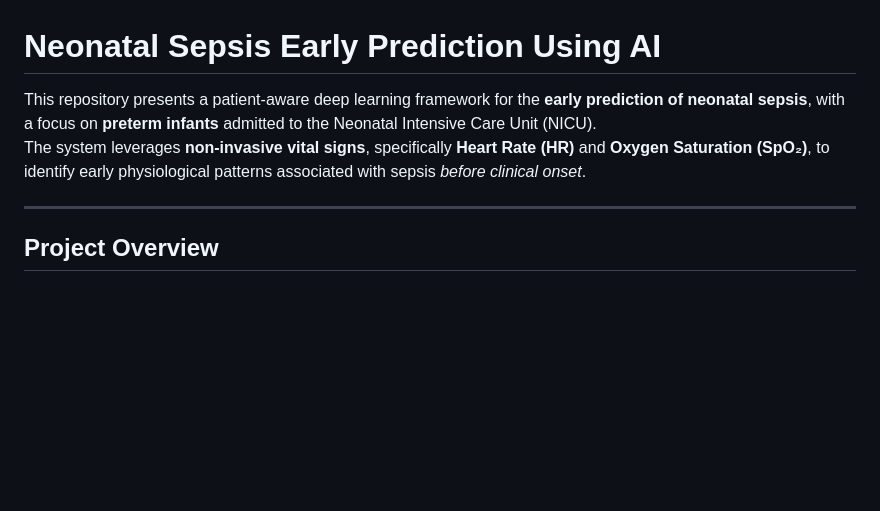
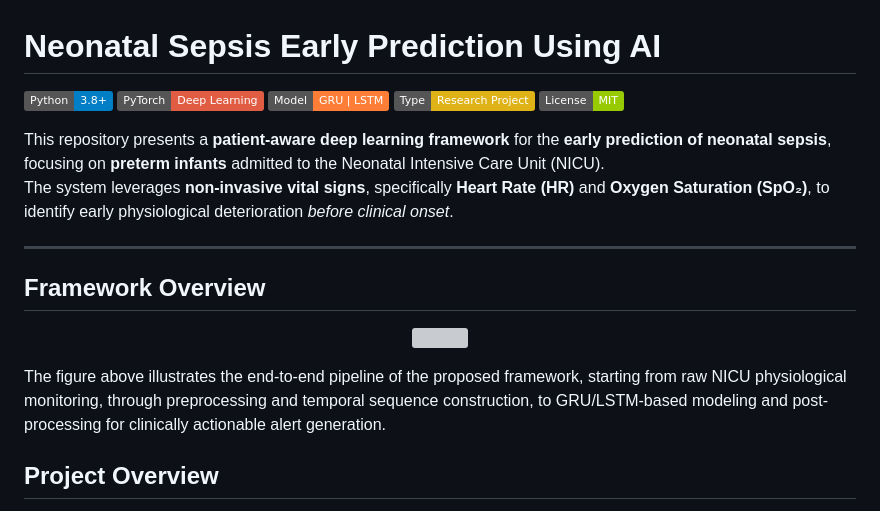
Before and after one commit to malikjallal/Neonatal-Sepsis-AI, a Markdown page: README.md, the part around the change. Rendered like a GitHub page; badges without logos; blank space fills up the shorter version; grey boxes are pictures that could not be loaded.

Commit message:
Enhance README with badges and framework overview
Added badges and framework overview to README for enhanced project visibility and clarity.

```diff
--- a/README.md
+++ b/README.md
@@ -1,9 +1,24 @@
 # Neonatal Sepsis Early Prediction Using AI
 
-This repository presents a patient-aware deep learning framework for the **early prediction of neonatal sepsis**, with a focus on **preterm infants** admitted to the Neonatal Intensive Care Unit (NICU).
-The system leverages **non-invasive vital signs**, specifically **Heart Rate (HR)** and **Oxygen Saturation (SpO₂)**, to identify early physiological patterns associated with sepsis *before clinical onset*.
+![Python](https://img.shields.io/badge/Python-3.8%2B-blue)
+![PyTorch](https://img.shields.io/badge/PyTorch-Deep%20Learning-red)
+![Model](https://img.shields.io/badge/Model-GRU%20%7C%20LSTM-orange)
+![Project](https://img.shields.io/badge/Type-Research%20Project-yellow)
+![License](https://img.shields.io/badge/License-MIT-green)
+
+This repository presents a **patient-aware deep learning framework** for the **early prediction of neonatal sepsis**, focusing on **preterm infants** admitted to the Neonatal Intensive Care Unit (NICU).
+The system leverages **non-invasive vital signs**, specifically **Heart Rate (HR)** and **Oxygen Saturation (SpO₂)**, to identify early physiological deterioration *before clinical onset*.
 
 ---
+
+## Framework Overview
+
+<p align="center">
+  <img src="figures/pipeline_framework.png" width="95%">
+</p>
+
+The figure above illustrates the end-to-end pipeline of the proposed framework, starting from raw NICU physiological monitoring, through preprocessing and temporal sequence construction, to GRU/LSTM-based modeling and post-processing for clinically actionable alert generation.
+
 
 ## Project Overview
 
```
